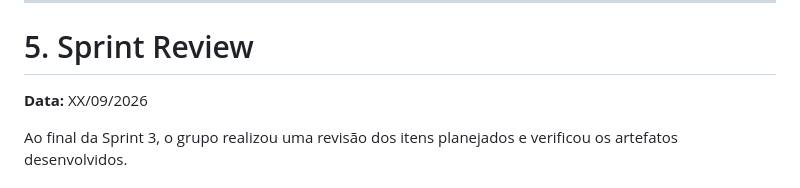
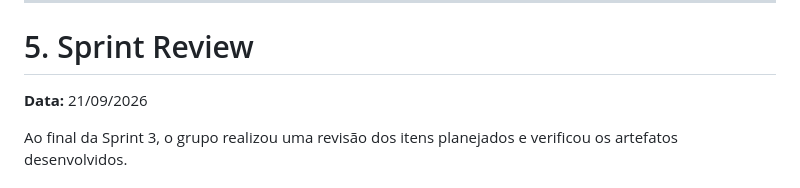
Before and after one commit to LMedeiros-Silva/metaindustria-seguranca-ia, a Markdown page: docs/cerimonias-sprint3.md, the part around the change. Rendered like a GitHub page.

Commit message:
docs: atualiza data da Sprint Review

```diff
--- a/docs/cerimonias-sprint3.md
+++ b/docs/cerimonias-sprint3.md
@@ -127,7 +127,7 @@ Nenhum impedimento identificado.
 
 # 5. Sprint Review
 
-**Data:** XX/09/2026
+**Data:** 21/09/2026
 
 Ao final da Sprint 3, o grupo realizou uma revisão dos itens planejados e verificou os artefatos desenvolvidos.
 
```
